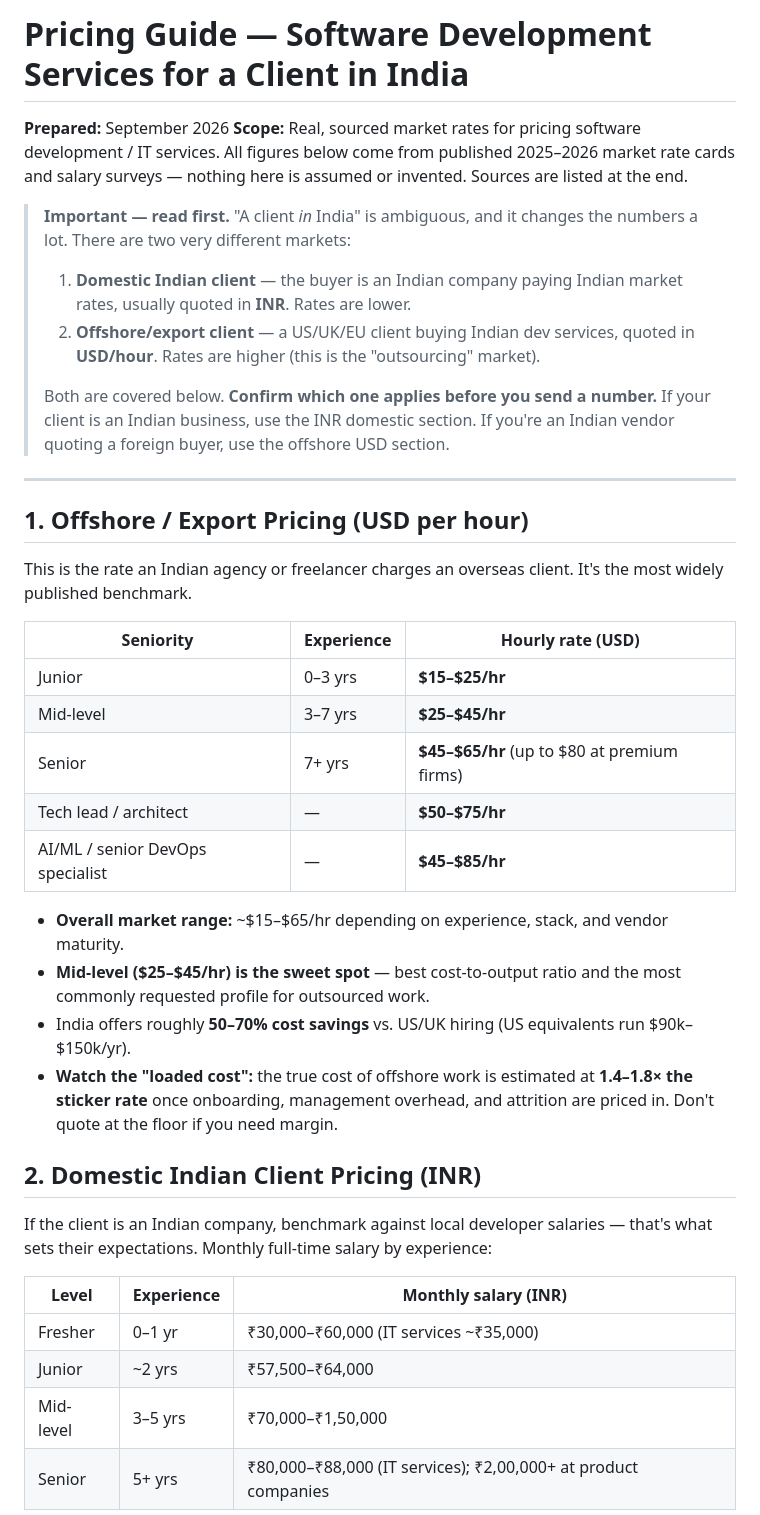
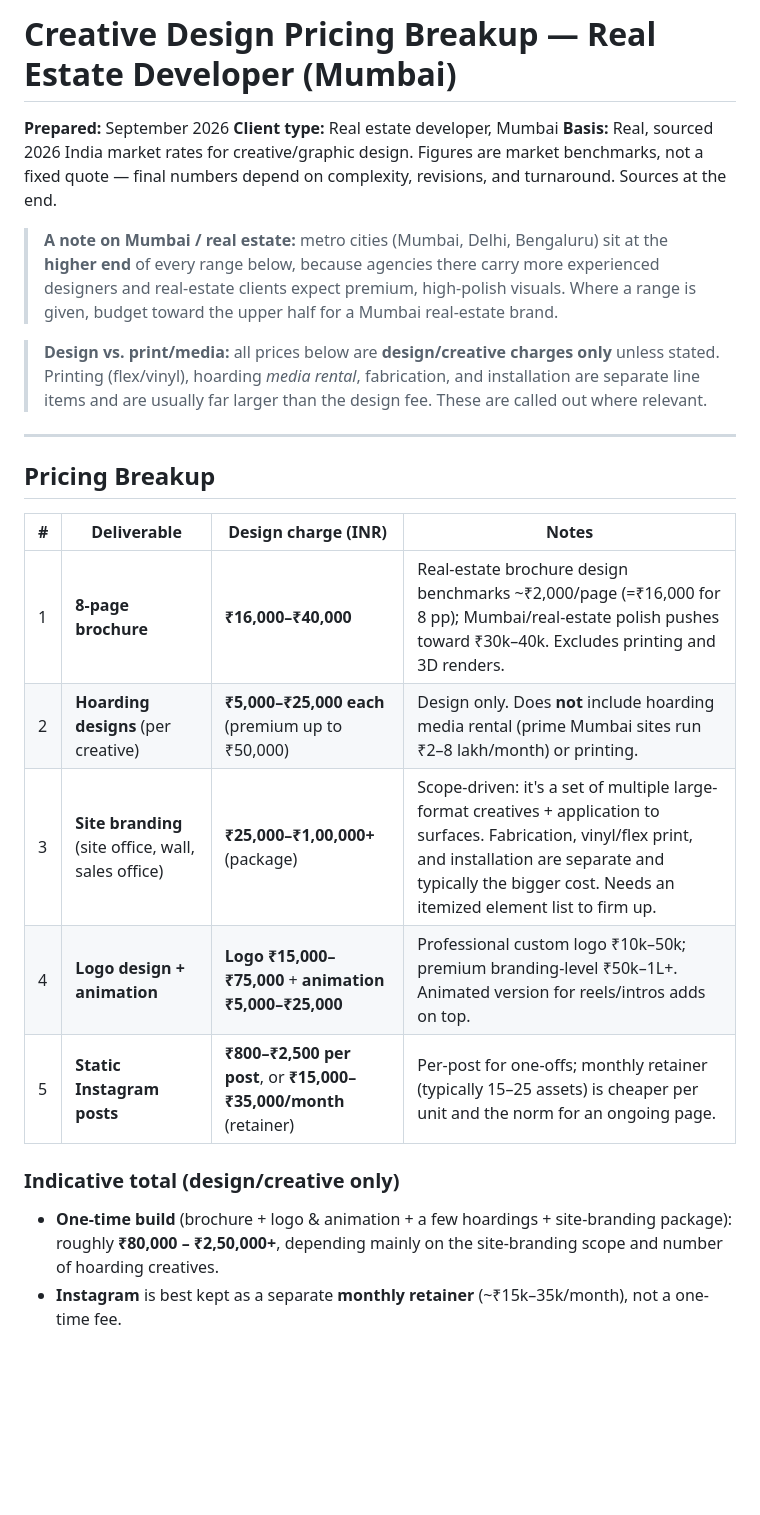
Before and after one commit to agrawalnisha096-web/Test-1, a Markdown page: india-client-pricing.md, the part around one of its changes. Drawn GitHub-style; blank space fills up the shorter version.

```diff
--- a/india-client-pricing.md
+++ b/india-client-pricing.md
@@ -1,42 +1,26 @@
-# Pricing Guide — Software Development Services for a Client in India
+# Creative Design Pricing Breakup — Real Estate Developer (Mumbai)
 
 **Prepared:** September 2026
-**Scope:** Real, sourced market rates for pricing software development / IT services. All figures below come from published 2025–2026 market rate cards and salary surveys — nothing here is assumed or invented. Sources are listed at the end.
+**Client type:** Real estate developer, Mumbai
+**Basis:** Real, sourced 2026 India market rates for creative/graphic design. Figures are market benchmarks, not a fixed quote — final numbers depend on complexity, revisions, and turnaround. Sources at the end.
 
-> **Important — read first.** "A client *in* India" is ambiguous, and it changes the numbers a lot. There are two very different markets:
->
-> 1. **Domestic Indian client** — the buyer is an Indian company paying Indian market rates, usually quoted in **INR**. Rates are lower.
-> 2. **Offshore/export client** — a US/UK/EU client buying Indian dev services, quoted in **USD/hour**. Rates are higher (this is the "outsourcing" market).
->
-> Both are covered below. **Confirm which one applies before you send a number.** If your client is an Indian business, use the INR domestic section. If you're an Indian vendor quoting a foreign buyer, use the offshore USD section.
+> **A note on Mumbai / real estate:** metro cities (Mumbai, Delhi, Bengaluru) sit at the **higher end** of every range below, because agencies there carry more experienced designers and real-estate clients expect premium, high-polish visuals. Where a range is given, budget toward the upper half for a Mumbai real-estate brand.
+
+> **Design vs. print/media:** all prices below are **design/creative charges only** unless stated. Printing (flex/vinyl), hoarding *media rental*, fabrication, and installation are separate line items and are usually far larger than the design fee. These are called out where relevant.
 
 ---
 
-## 1. Offshore / Export Pricing (USD per hour)
+## Pricing Breakup
 
-This is the rate an Indian agency or freelancer charges an overseas client. It's the most widely published benchmark.
+| # | Deliverable | Design charge (INR) | Notes |
+|---|---|---|---|
+| 1 | **8-page brochure** | **₹16,000–₹40,000** | Real-estate brochure design benchmarks ~₹2,000/page (=₹16,000 for 8 pp); Mumbai/real-estate polish pushes toward ₹30k–40k. Excludes printing and 3D renders. |
+| 2 | **Hoarding designs** (per creative) | **₹5,000–₹25,000 each** (premium up to ₹50,000) | Design only. Does **not** include hoarding media rental (prime Mumbai sites run ₹2–8 lakh/month) or printing. |
+| 3 | **Site branding** (site office, wall, sales office) | **₹25,000–₹1,00,000+** (package) | Scope-driven: it's a set of multiple large-format creatives + application to surfaces. Fabrication, vinyl/flex print, and installation are separate and typically the bigger cost. Needs an itemized element list to firm up. |
+| 4 | **Logo design + animation** | **Logo ₹15,000–₹75,000** + **animation ₹5,000–₹25,000** | Professional custom logo ₹10k–50k; premium branding-level ₹50k–1L+. Animated version for reels/intros adds on top. |
+| 5 | **Static Instagram posts** | **₹800–₹2,500 per post**, or **₹15,000–₹35,000/month** (retainer) | Per-post for one-offs; monthly retainer (typically 15–25 assets) is cheaper per unit and the norm for an ongoing page. |
 
-| Seniority | Experience | Hourly rate (USD) |
-|---|---|---|
-| Junior | 0–3 yrs | **$15–$25/hr** |
-| Mid-level | 3–7 yrs | **$25–$45/hr** |
-| Senior | 7+ yrs | **$45–$65/hr** (up to $80 at premium firms) |
-| Tech lead / architect | — | **$50–$75/hr** |
-| AI/ML / senior DevOps specialist | — | **$45–$85/hr** |
+### Indicative total (design/creative only)
+- **One-time build** (brochure + logo & animation + a few hoardings + site-branding package): roughly **₹80,000 – ₹2,50,000+**, depending mainly on the site-branding scope and number of hoarding creatives.
+- **Instagram** is best kept as a separate **monthly retainer** (~₹15k–35k/month), not a one-time fee.
 
-- **Overall market range:** ~$15–$65/hr depending on experience, stack, and vendor maturity.
-- **Mid-level ($25–$45/hr) is the sweet spot** — best cost-to-output ratio and the most commonly requested profile for outsourced work.
-- India offers roughly **50–70% cost savings** vs. US/UK hiring (US equivalents run $90k–$150k/yr).
-- **Watch the "loaded cost":** the true cost of offshore work is estimated at **1.4–1.8× the sticker rate** once onboarding, management overhead, and attrition are priced in. Don't quote at the floor if you need margin.
-
-## 2. Domestic Indian Client Pricing (INR)
-
-If the client is an Indian company, benchmark against local developer salaries — that's what sets their expectations. Monthly full-time salary by experience:
-
-| Level | Experience | Monthly salary (INR) |
-|---|---|---|
-| Fresher | 0–1 yr | ₹30,000–₹60,000 (IT services ~₹35,000) |
-| Junior | ~2 yrs | ₹57,500–₹64,000 |
-| Mid-level | 3–5 yrs | ₹70,000–₹1,50,000 |
-| Senior | 5+ yrs | ₹80,000–₹88,000 (IT services); ₹2,00,000+ at product companies |
-
```
Also changed, not shown: other parts of india-client-pricing.md (+34 -47 lines).
